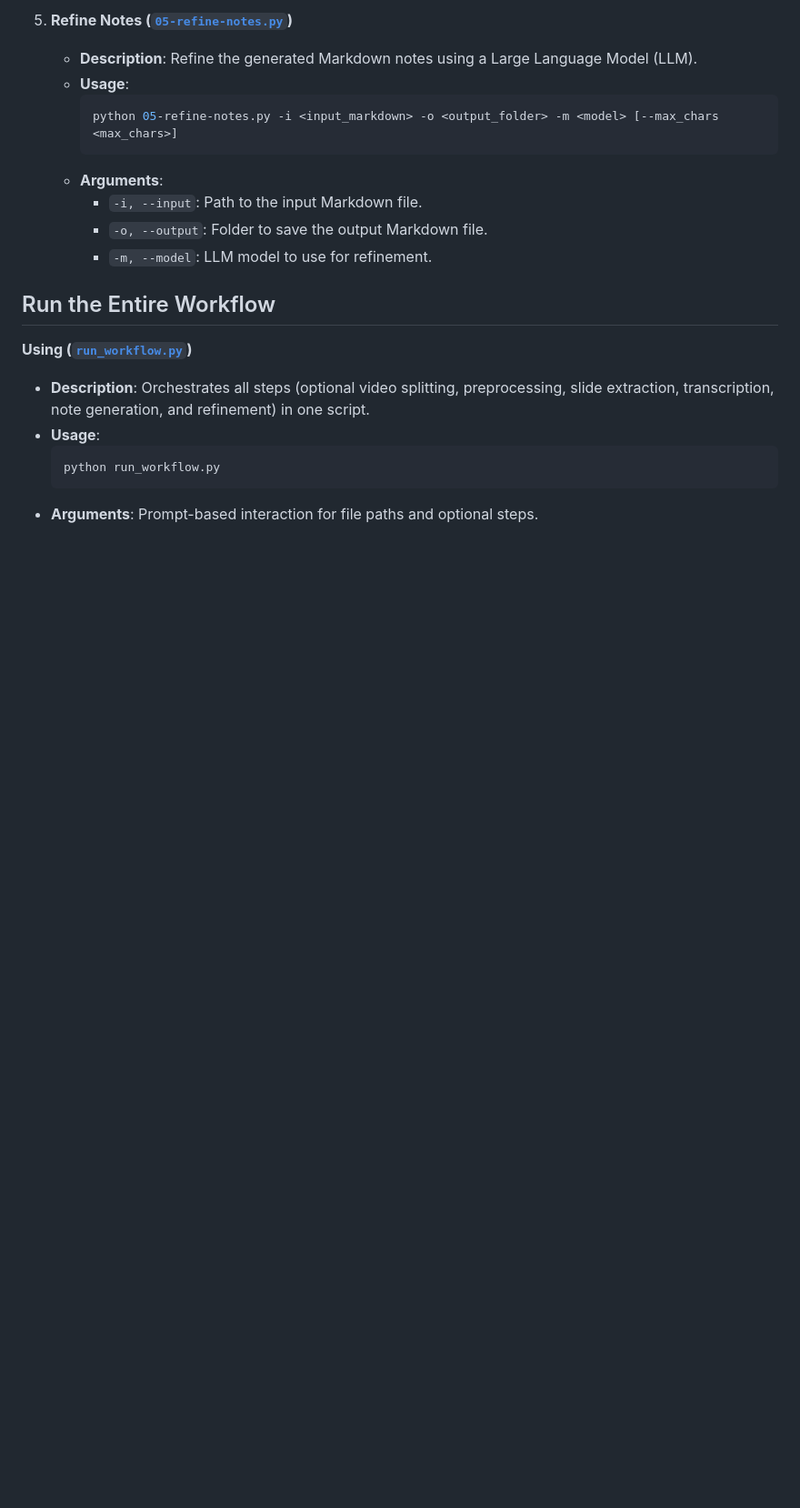
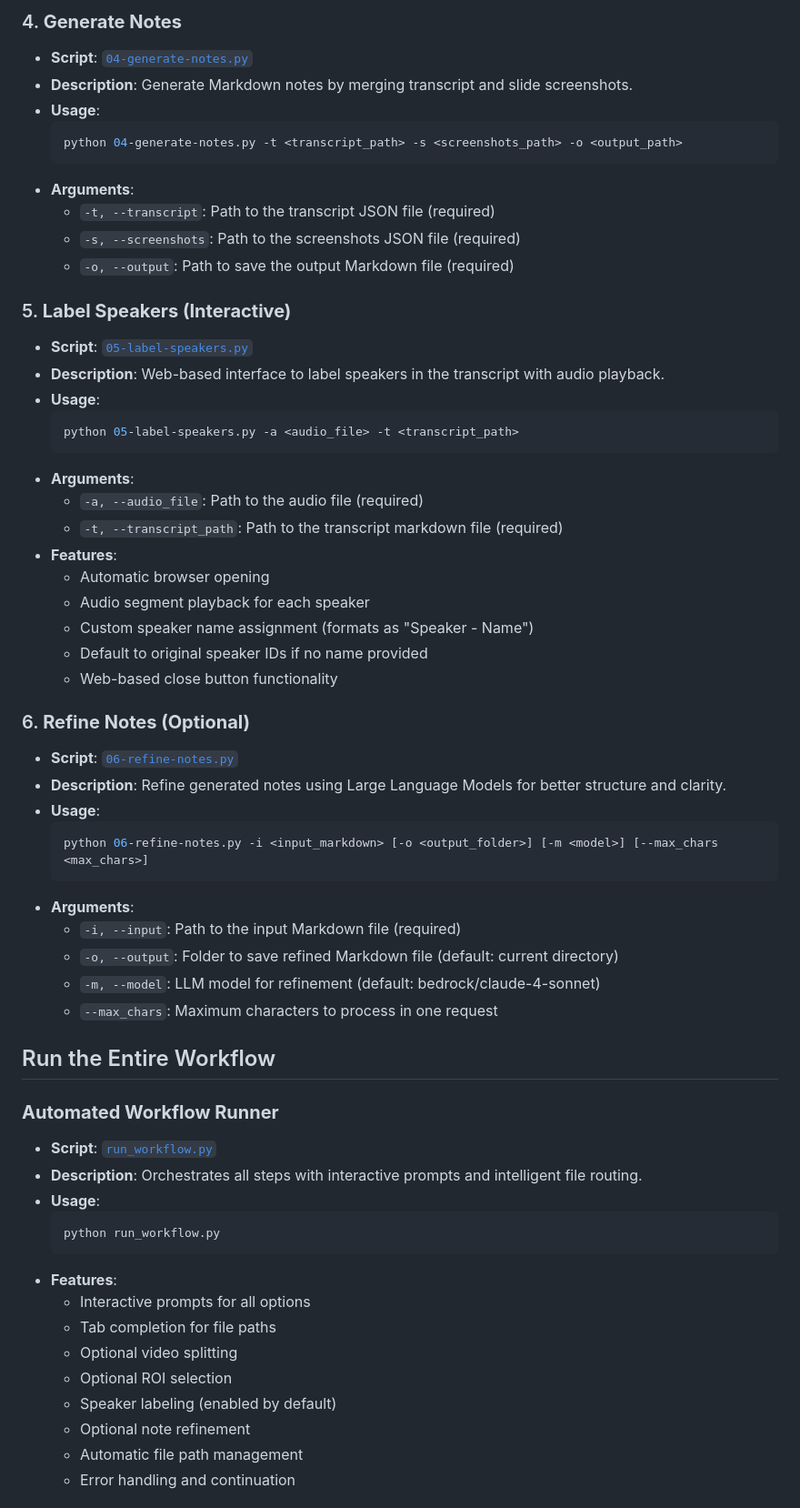
Before and after one commit to cxxz/video2notes, a Markdown page: README.md, the part around the change printed below. Shown: that part at 91% size. Drawn GitHub-style; blank space fills up the shorter version.

Commit message:
update README with latest code

````diff
--- a/README.md
+++ b/README.md
@@ -57,21 +70,62 @@ The goal of this project is to transform videos of lectures or presentations int
 
-5. **Refine Notes ([`05-refine-notes.py`](05-refine-notes.py))**
-    - **Description**: Refine the generated Markdown notes using a Large Language Model (LLM).
-    - **Usage**:
-      ```sh
-      python 05-refine-notes.py -i <input_markdown> -o <output_folder> -m <model> [--max_chars <max_chars>]
-      ```
-    - **Arguments**:
-      - `-i, --input`: Path to the input Markdown file.
-      - `-o, --output`: Folder to save the output Markdown file.
-      - `-m, --model`: LLM model to use for refinement.
+### 4. **Generate Notes**
+   - **Script**: [`04-generate-notes.py`](04-generate-notes.py)
+   - **Description**: Generate Markdown notes by merging transcript and slide screenshots.
+   - **Usage**:
+     ```sh
+     python 04-generate-notes.py -t <transcript_path> -s <screenshots_path> -o <output_path>
+     ```
+   - **Arguments**:
+     - `-t, --transcript`: Path to the transcript JSON file (required)
+     - `-s, --screenshots`: Path to the screenshots JSON file (required)
+     - `-o, --output`: Path to save the output Markdown file (required)
 
+### 5. **Label Speakers (Interactive)**
+   - **Script**: [`05-label-speakers.py`](05-label-speakers.py)
+   - **Description**: Web-based interface to label speakers in the transcript with audio playback.
+   - **Usage**:
+     ```sh
+     python 05-label-speakers.py -a <audio_file> -t <transcript_path>
+     ```
+   - **Arguments**:
+     - `-a, --audio_file`: Path to the audio file (required)
+     - `-t, --transcript_path`: Path to the transcript markdown file (required)
+   - **Features**:
+     - Automatic browser opening
+     - Audio segment playback for each speaker
+     - Custom speaker name assignment (formats as "Speaker - Name")
+     - Default to original speaker IDs if no name provided
+     - Web-based close button functionality
+
+### 6. **Refine Notes (Optional)**
+   - **Script**: [`06-refine-notes.py`](06-refine-notes.py)
+   - **Description**: Refine generated notes using Large Language Models for better structure and clarity.
+   - **Usage**:
+     ```sh
+     python 06-refine-notes.py -i <input_markdown> [-o <output_folder>] [-m <model>] [--max_chars <max_chars>]
+     ```
+   - **Arguments**:
+     - `-i, --input`: Path to the input Markdown file (required)
+     - `-o, --output`: Folder to save refined Markdown file (default: current directory)
+     - `-m, --model`: LLM model for refinement (default: bedrock/claude-4-sonnet)
+     - `--max_chars`: Maximum characters to process in one request
 
 ## Run the Entire Workflow
-**Using ([`run_workflow.py`](run_workflow.py))**
-  - **Description**: Orchestrates all steps (optional video splitting, preprocessing, slide extraction, transcription, note generation, and refinement) in one script.
-  - **Usage**:
-    ```sh
-    python run_workflow.py
-    ```
-  - **Arguments**: Prompt-based interaction for file paths and optional steps.
+
+### **Automated Workflow Runner**
+- **Script**: [`run_workflow.py`](run_workflow.py)
+- **Description**: Orchestrates all steps with interactive prompts and intelligent file routing.
+- **Usage**:
+  ```sh
+  python run_workflow.py
+  ```
+- **Features**:
+  - Interactive prompts for all options
+  - Tab completion for file paths
+  - Optional video splitting
+  - Optional ROI selection
+  - Speaker labeling (enabled by default)
+  - Optional note refinement
+  - Automatic file path management
+  - Error handling and continuation
+
````
Also changed, not shown: other parts of README.md (+110 -47 lines).
